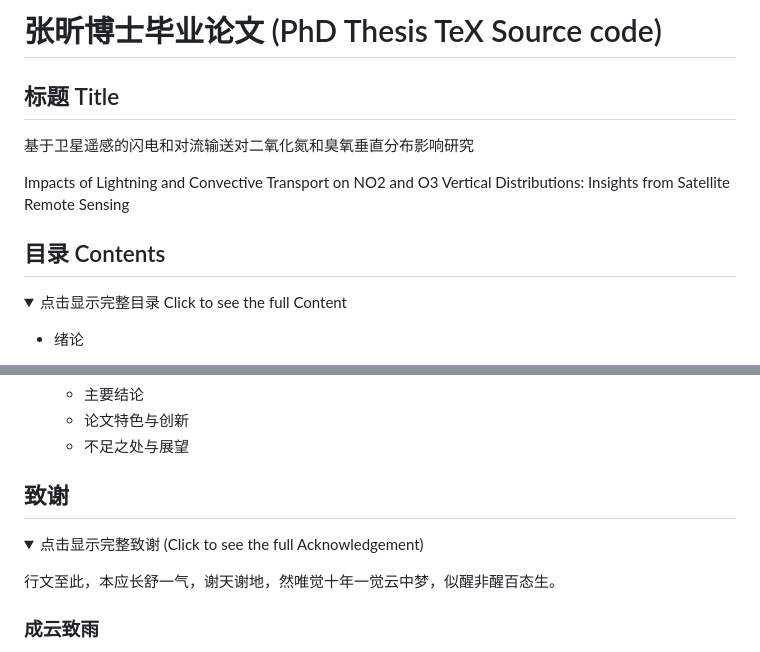
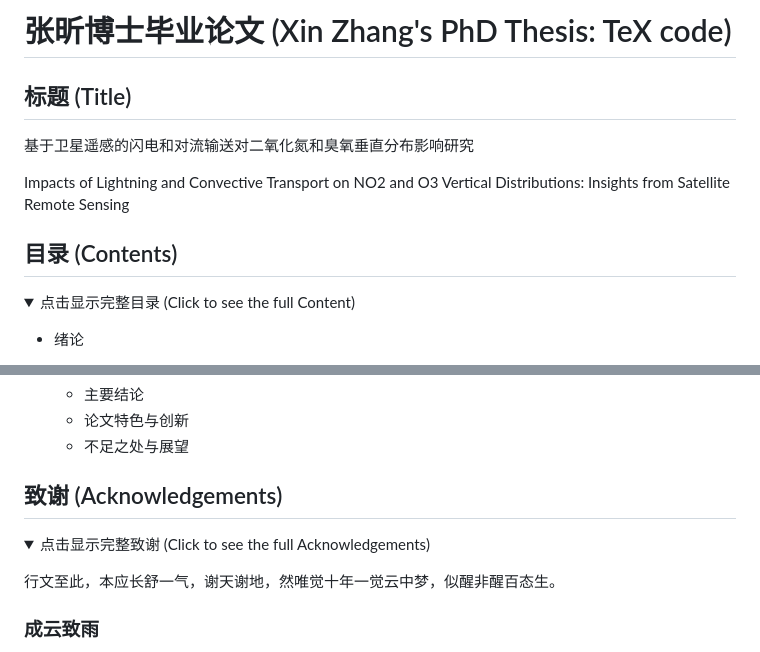
Before and after one commit to zxdawn/phd-thesis, a Markdown page: README.md, 2 parts joined by grey strips. Rendered like a GitHub page; folded sections open.

```diff
--- a/README.md
+++ b/README.md
@@ -1,14 +1,14 @@
-# 张昕博士毕业论文 (PhD Thesis TeX Source code)
+# 张昕博士毕业论文 (Xin Zhang's PhD Thesis: TeX code)
 
-## 标题 Title
+## 标题 (Title)
 
 基于卫星遥感的闪电和对流输送对二氧化氮和臭氧垂直分布影响研究
 
 Impacts of Lightning and Convective Transport on  NO2 and O3 Vertical Distributions: Insights from Satellite Remote Sensing
 
-## 目录 Contents
+## 目录 (Contents)
 
-<details><summary> 点击显示完整目录 Click to see the full Content  </summary>
+<details><summary> 点击显示完整目录 (Click to see the full Content)  </summary>
 <p>
 
 - 绪论
@@ -75,9 +75,9 @@ Impacts of Lightning and Convective Transport on  NO2 and O3 Vertical Distributi
   </p>
   </details>
 
-## 致谢
+## 致谢 (Acknowledgements)
 
-<details><summary> 点击显示完整致谢 (Click to see the full Acknowledgement)  </summary>
+<details><summary> 点击显示完整致谢 (Click to see the full Acknowledgements)  </summary>
 <p>
 
 行文至此，本应长舒一气，谢天谢地，然唯觉十年一觉云中梦，似醒非醒百态生。
```
